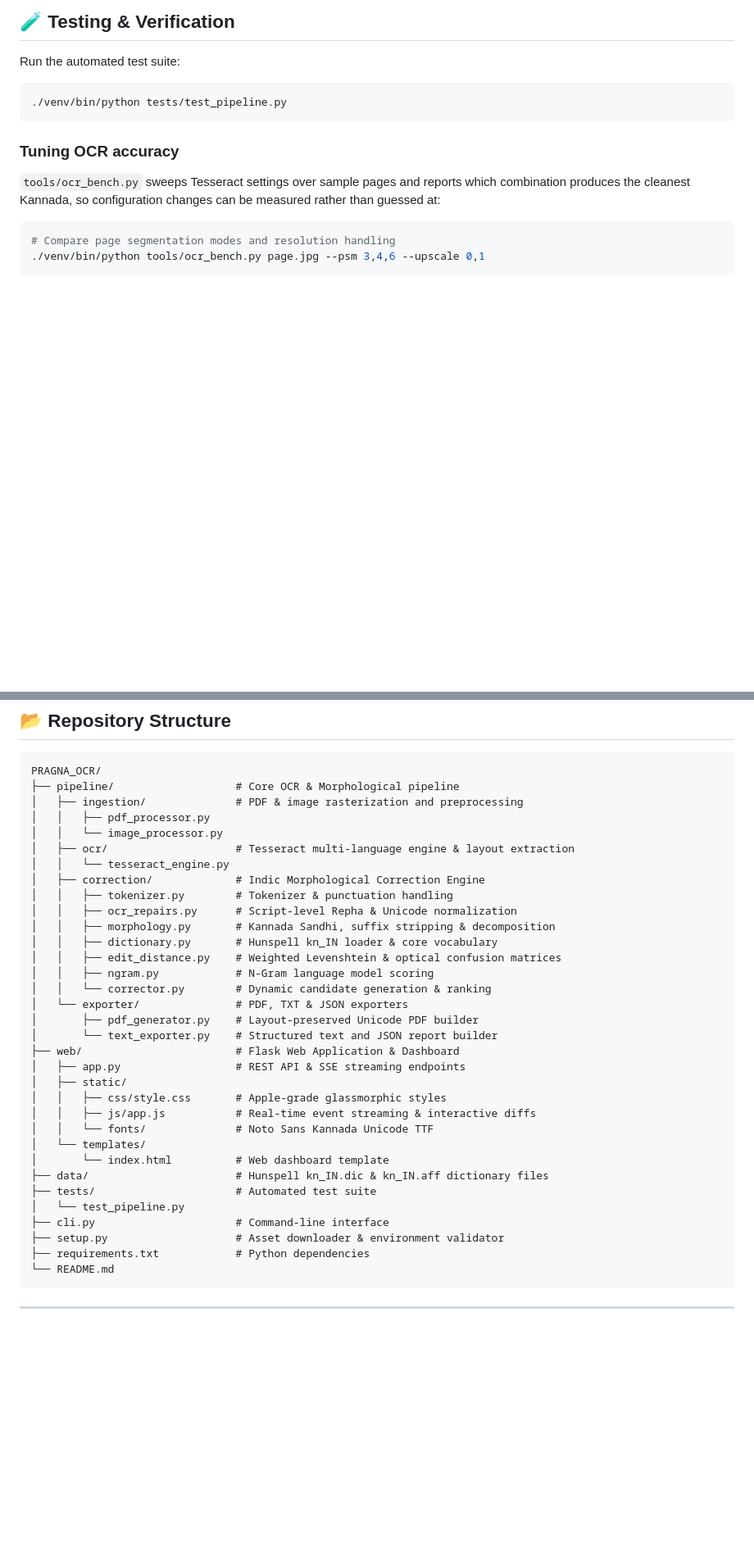
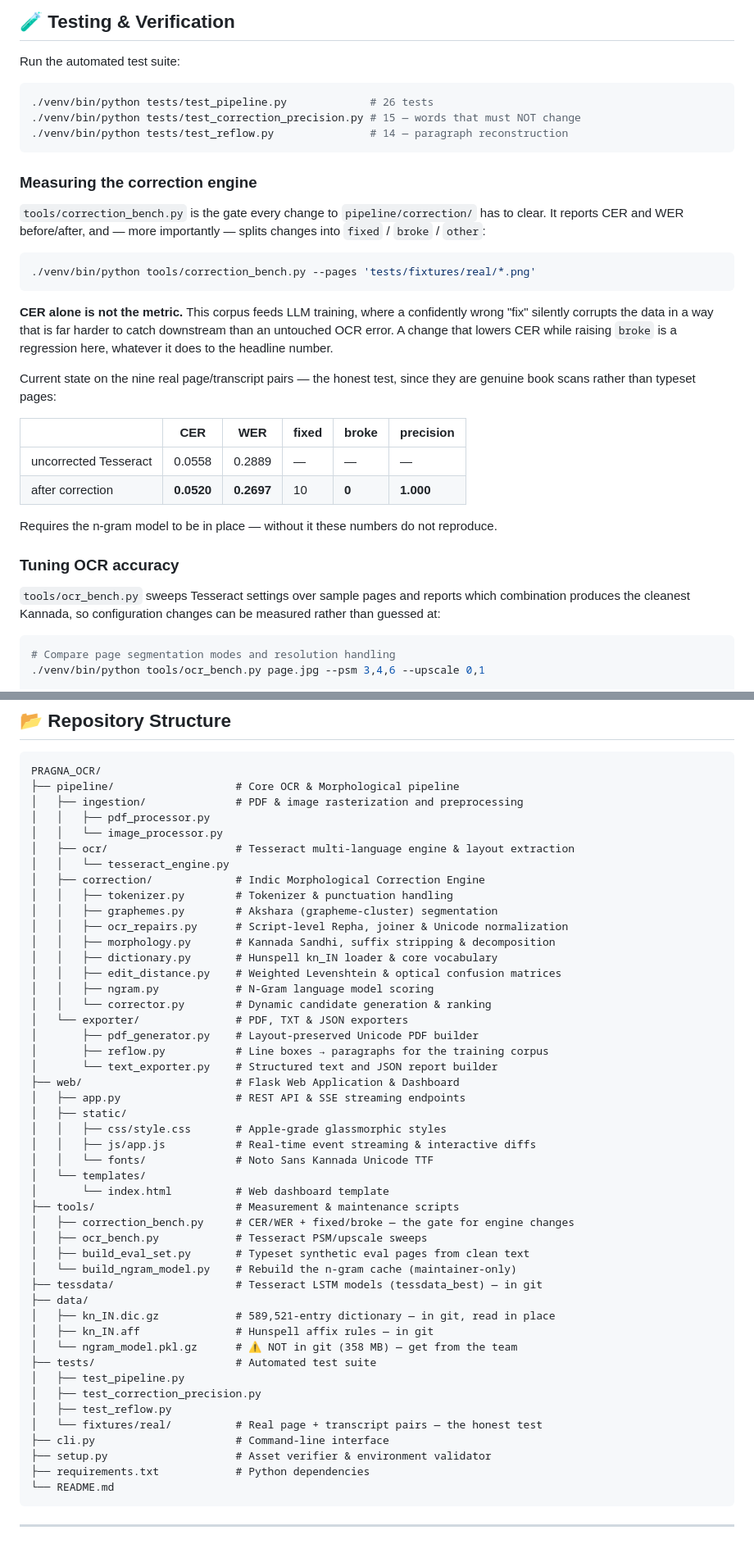
Before and after one commit to dipankarchettri/PRAGNA_OCR, a Markdown page: README.md, 2 parts joined by grey strips. Shown at 82% size. GitHub-like rendering; blank space fills up the shorter version.

````diff
--- a/README.md
+++ b/README.md
@@ -127,8 +181,35 @@ python cli.py scan.pdf --json
 
 Run the automated test suite:
 ```bash
-./venv/bin/python tests/test_pipeline.py
+./venv/bin/python tests/test_pipeline.py             # 26 tests
+./venv/bin/python tests/test_correction_precision.py # 15 — words that must NOT change
+./venv/bin/python tests/test_reflow.py               # 14 — paragraph reconstruction
 ```
+
+### Measuring the correction engine
+
+`tools/correction_bench.py` is the gate every change to `pipeline/correction/` has to
+clear. It reports CER and WER before/after, and — more importantly — splits changes into
+`fixed` / `broke` / `other`:
+
+```bash
+./venv/bin/python tools/correction_bench.py --pages 'tests/fixtures/real/*.png'
+```
+
+**CER alone is not the metric.** This corpus feeds LLM training, where a confidently
+wrong "fix" silently corrupts the data in a way that is far harder to catch downstream
+than an untouched OCR error. A change that lowers CER while raising `broke` is a
+regression here, whatever it does to the headline number.
+
+Current state on the nine real page/transcript pairs — the honest test, since they are
+genuine book scans rather than typeset pages:
+
+| | CER | WER | fixed | broke | precision |
+|---|---|---|---|---|---|
+| uncorrected Tesseract | 0.0558 | 0.2889 | — | — | — |
+| after correction | **0.0520** | **0.2697** | 10 | **0** | **1.000** |
+
+Requires the n-gram model to be in place — without it these numbers do not reproduce.
 
 ### Tuning OCR accuracy
 
@@ -179,7 +260,8 @@ PRAGNA_OCR/
 │   │   └── tesseract_engine.py
 │   ├── correction/             # Indic Morphological Correction Engine
 │   │   ├── tokenizer.py        # Tokenizer & punctuation handling
-│   │   ├── ocr_repairs.py      # Script-level Repha & Unicode normalization
+│   │   ├── graphemes.py        # Akshara (grapheme-cluster) segmentation
+│   │   ├── ocr_repairs.py      # Script-level Repha, joiner & Unicode normalization
 │   │   ├── morphology.py       # Kannada Sandhi, suffix stripping & decomposition
 │   │   ├── dictionary.py       # Hunspell kn_IN loader & core vocabulary
 │   │   ├── edit_distance.py    # Weighted Levenshtein & optical confusion matrices
@@ -187,6 +269,7 @@ PRAGNA_OCR/
 │   │   └── corrector.py        # Dynamic candidate generation & ranking
 │   └── exporter/               # PDF, TXT & JSON exporters
 │       ├── pdf_generator.py    # Layout-preserved Unicode PDF builder
+│       ├── reflow.py           # Line boxes → paragraphs for the training corpus
 │       └── text_exporter.py    # Structured text and JSON report builder
 ├── web/                        # Flask Web Application & Dashboard
 │   ├── app.py                  # REST API & SSE streaming endpoints
@@ -196,11 +279,23 @@ PRAGNA_OCR/
 │   │   └── fonts/              # Noto Sans Kannada Unicode TTF
 │   └── templates/
 │       └── index.html          # Web dashboard template
-├── data/                       # Hunspell kn_IN.dic & kn_IN.aff dictionary files
+├── tools/                      # Measurement & maintenance scripts
+│   ├── correction_bench.py     # CER/WER + fixed/broke — the gate for engine changes
+│   ├── ocr_bench.py            # Tesseract PSM/upscale sweeps
+│   ├── build_eval_set.py       # Typeset synthetic eval pages from clean text
+│   └── build_ngram_model.py    # Rebuild the n-gram cache (maintainer-only)
+├── tessdata/                   # Tesseract LSTM models (tessdata_best) — in git
+├── data/
+│   ├── kn_IN.dic.gz            # 589,521-entry dictionary — in git, read in place
+│   ├── kn_IN.aff               # Hunspell affix rules — in git
+│   └── ngram_model.pkl.gz      # ⚠️ NOT in git (358 MB) — get from the team
 ├── tests/                      # Automated test suite
-│   └── test_pipeline.py
+│   ├── test_pipeline.py
+│   ├── test_correction_precision.py
+│   ├── test_reflow.py
+│   └── fixtures/real/          # Real page + transcript pairs — the honest test
 ├── cli.py                      # Command-line interface
-├── setup.py                    # Asset downloader & environment validator
+├── setup.py                    # Asset verifier & environment validator
 ├── requirements.txt            # Python dependencies
 └── README.md
 ```
````
Also changed, not shown: other parts of README.md (+56 -2 lines).
